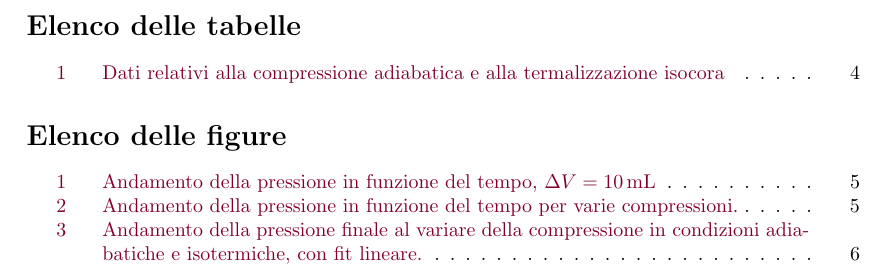
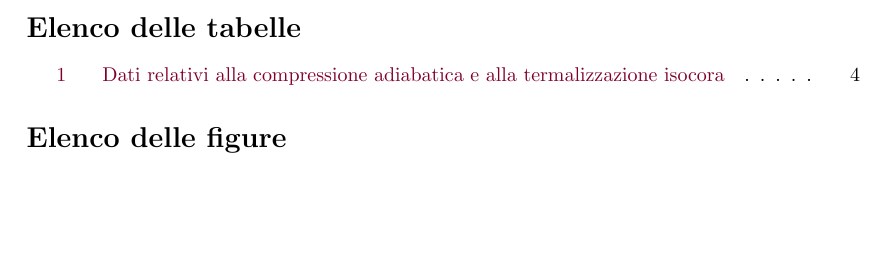
Before and after one commit to Legelli/PP3_CoefficienteAria, a LaTeX paper (PP3_CoefficienteAria.tex): part of page 2 of 6, cut so that both start at the same text, the shorter picture padded with empty space. The pictures show the PDF file PP3_CoefficienteAria.pdf that the author committed with the source; the source files are stored in an older character set and shown here as Unicode.

Commit message:
Sistemata incertezza su P e su Gamma

```diff
--- a/PP3_CoefficienteAria.tex
+++ b/PP3_CoefficienteAria.tex
@@ -196,13 +196,13 @@ Tenendo conto della composizione dell'aria secca a livello del mare e a temperat
 \end{center}
 }
 
-\normalsize
-\begin{Figure}
-\centering
-\includegraphics[width=\textwidth]{Pvst-compression.pdf}
-\captionof{figure}{Andamento della pressione in funzione del tempo, $\Delta V = \SI{10}{mL}$}
-\label{fig:Pvst-compression}
-\end{Figure}
+%\normalsize
+%\begin{Figure}
+%\centering
+%\includegraphics[width=\textwidth]{Pvst-compression.pdf}
+%\captionof{figure}{Andamento della pressione in funzione del tempo, $\Delta V = \SI{10}{mL}$}
+%\label{fig:Pvst-compression}
+%\end{Figure}
 
 %ESPANSIONE
 \subsection{Espansione adiabatica dell'aria e successiva termalizzazione isocora}
@@ -224,25 +225,25 @@ Per conoscere l'entità della variazione di volume nelle diverse compressioni, a
 
 In figura \ref{fig:PvsT-multiplecompressions} si riporta l'andamento nel tempo della pressione per tutte e cinque le compressioni; nello stesso grafico sono messi in evidenza i punti dove la pressione del gas corrisponde a quella a seguito della compressione adiabatica e a seguito della termalizzazione (quindi la pressione a cui si giungerebbe con una compressione isoterma).
 
-\begin{Figure}
-	\centering
-	\includegraphics[width=\textwidth]{PvsT.pdf}
-	\captionof{figure}{Andamento della pressione in funzione del tempo per varie compressioni.}
-	\label{fig:PvsT-multiplecompressions}
-\end{Figure}
+%\begin{figure}
+%	\centering
+%	\includegraphics[width=\textwidth]{PvsT.pdf}
+%	\captionof{figure}{Andamento della pressione in funzione del tempo per varie compressioni.}
+%	\label{fig:PvsT-multiplecompressions}
+%\end{figure}
 
 In figura \ref{fig:PvsDeltaV} è quindi riportato l'andamento della pressione finale del gas in funzione delle diverse variazioni di volume, sia per la compressione adiabatica che per quella isoterma, insieme ai rispettivi fit lineari.
 Ricordando l'equazione (\ref{eq:gamma}) si stima il valore del parametro $\gamma$ come
 \begin{equation*}
-	\boxed{\boldsymbol{\gamma = \SI{1.3484986\pm 0.0000003}{}}}.
+	\gamma = \SI{1.3484986\pm 0.0000003}{}.
 \end{equation*}
 
-\begin{Figure}
-	\centering
-	\includegraphics[width=\textwidth]{inferenza_gamma.pdf}
-	\captionof{figure}{Andamento della pressione finale al variare della compressione in condizioni adiabatiche e isotermiche, con fit lineare.}
-	\label{fig:PvsDeltaV}
-\end{Figure}
+%\begin{figure}
+%	\centering
+%	\includegraphics[width=\textwidth]{inferenza_gamma.pdf}
+%	\captionof{figure}{Andamento della pressione finale al variare della compressione in condizioni adiabatiche e isotermiche, con fit lineare.}
+%	\label{fig:PvsDeltaV}
+%\end{figure}
 
 
 L'incertezza su tale risultato è stata ottenuta propagando l'incertezza sul coefficiente angolare del fit, pari a
```
Also changed, not shown: PP3_CoefficienteAria.pdf, PP3_CoefficienteAria.tex (14 more changed lines).
